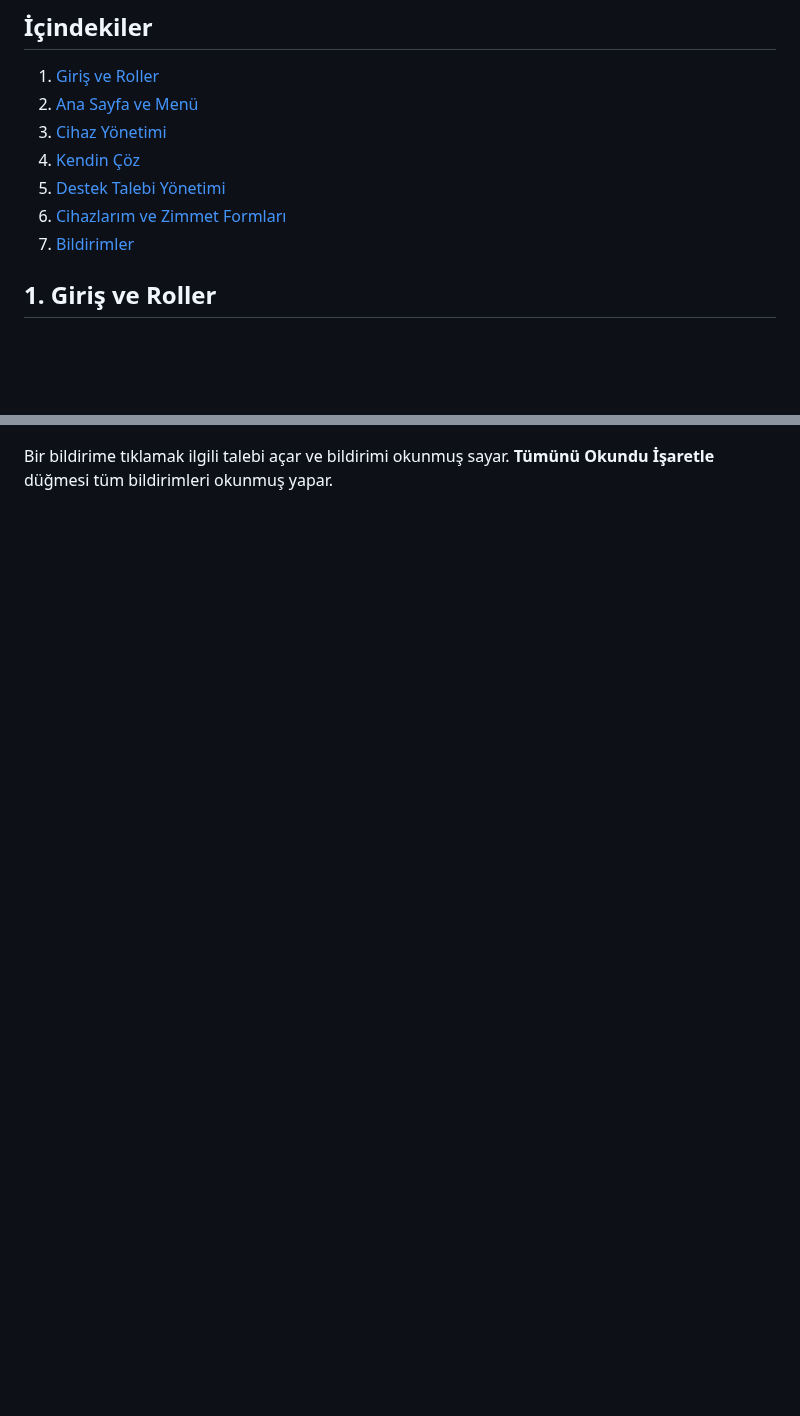
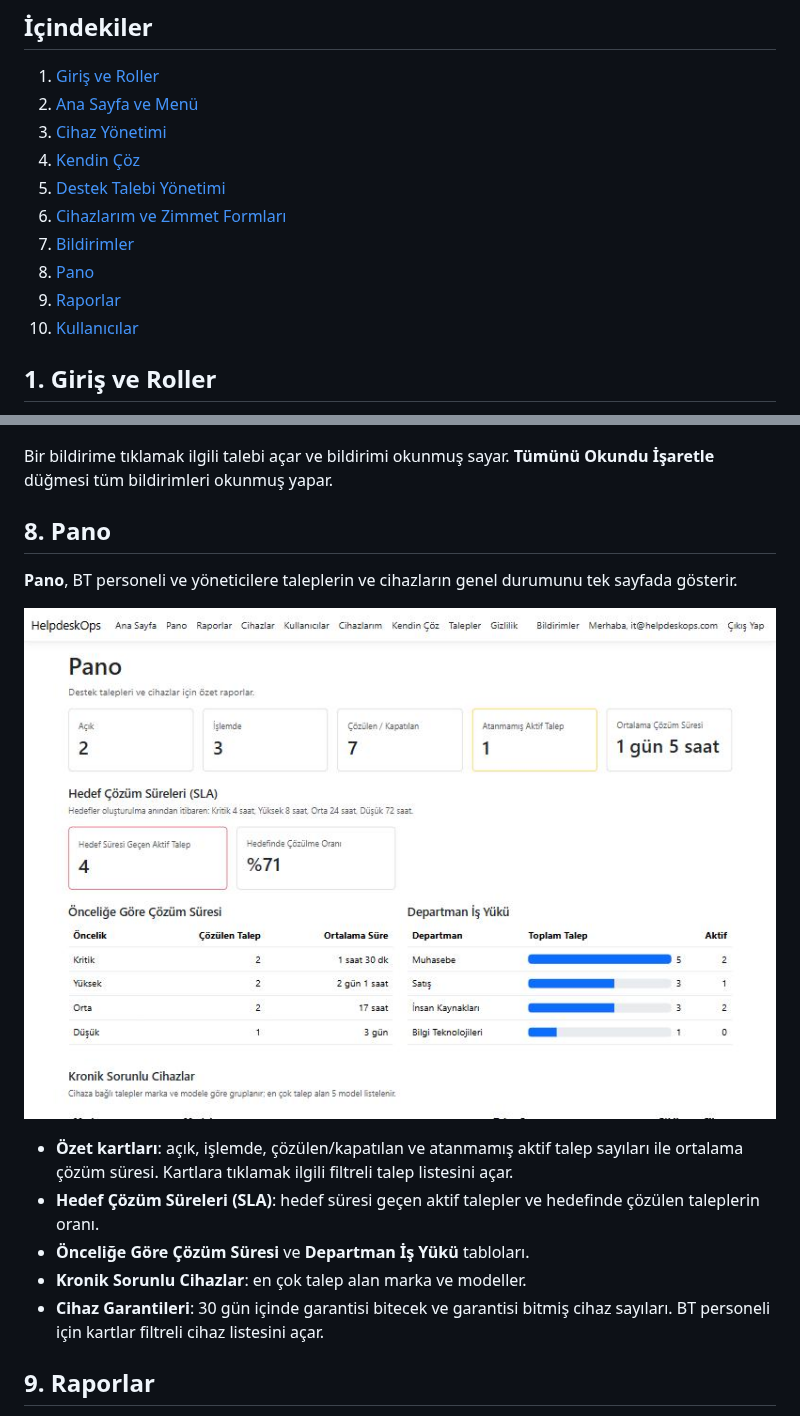
Before and after one commit to kerembolek/HelpdeskOps, a Markdown page: docs/USER_GUIDE_TR.md, 2 parts joined by grey strips. Drawn GitHub-style; pictures changed too: docs/images/14-dashboard.png (added); blank space fills up the shorter version.

```diff
--- a/docs/USER_GUIDE_TR.md
+++ b/docs/USER_GUIDE_TR.md
@@ -11,6 +11,9 @@ HelpdeskOps, kurumsal bir BT ortamında cihaz envanterini ve destek taleplerini
 5. [Destek Talebi Yönetimi](#5-destek-talebi-yönetimi)
 6. [Cihazlarım ve Zimmet Formları](#6-cihazlarım-ve-zimmet-formları)
 7. [Bildirimler](#7-bildirimler)
+8. [Pano](#8-pano)
+9. [Raporlar](#9-raporlar)
+10. [Kullanıcılar](#10-kullanıcılar)
 
 ## 1. Giriş ve Roller
 
@@ -180,3 +183,18 @@ Sağ üstteki **Bildirimler** bağlantısının yanındaki sayı okunmamış bil
 ![Bildirimler](images/13-notifications.png)
 
 Bir bildirime tıklamak ilgili talebi açar ve bildirimi okunmuş sayar. **Tümünü Okundu İşaretle** düğmesi tüm bildirimleri okunmuş yapar.
+
+## 8. Pano
+
+**Pano**, BT personeli ve yöneticilere taleplerin ve cihazların genel durumunu tek sayfada gösterir.
+
+![Pano](images/14-dashboard.png)
+
+- **Özet kartları**: açık, işlemde, çözülen/kapatılan ve atanmamış aktif talep sayıları ile ortalama çözüm süresi. Kartlara tıklamak ilgili filtreli talep listesini açar.
+- **Hedef Çözüm Süreleri (SLA)**: hedef süresi geçen aktif talepler ve hedefinde çözülen taleplerin oranı.
+- **Önceliğe Göre Çözüm Süresi** ve **Departman İş Yükü** tabloları.
+- **Kronik Sorunlu Cihazlar**: en çok talep alan marka ve modeller.
+- **Cihaz Garantileri**: 30 gün içinde garantisi bitecek ve garantisi bitmiş cihaz sayıları. BT personeli için kartlar filtreli cihaz listesini açar.
+
+## 9. Raporlar
+
```
Also changed, not shown: other parts of docs/USER_GUIDE_TR.md (+20 -0 lines), CLAUDE.md (+1 -1 lines), docs/images/15-reports.png (added), docs/images/16-users.png (added).
